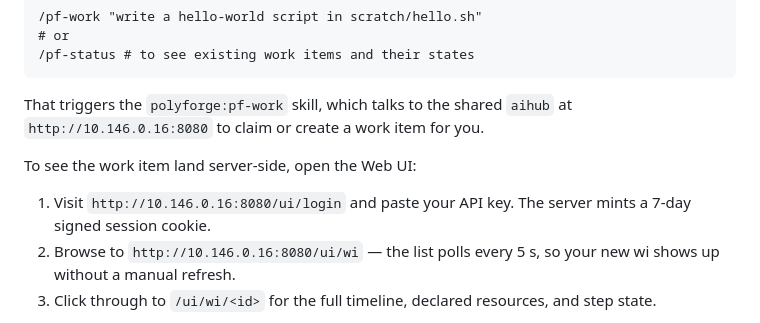
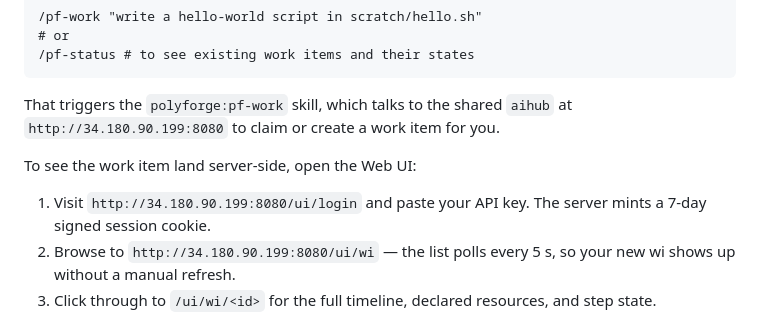
Before and after one commit to GMISWE/ieops-aihub, a Markdown page: docs/onboarding.md, the part around the change. Rendered like a GitHub page.

Commit message:
docs(onboarding): use public aihub IP in demo URLs (#127)
Newcomers hit the Web UI from their own browser, which routes through
the public address 34.180.90.199:8080, not the internal VPC IP.

Co-authored-by: root <root@qingru-dev-gpu.asia-northeast1-c.c.devv-404803.internal>

````diff
--- a/docs/onboarding.md
+++ b/docs/onboarding.md
@@ -177,13 +177,13 @@ example:
 ```
 
 That triggers the `polyforge:pf-work` skill, which talks to the shared
-`aihub` at `http://10.146.0.16:8080` to claim or create a work item for you.
+`aihub` at `http://34.180.90.199:8080` to claim or create a work item for you.
 
 To see the work item land server-side, open the Web UI:
 
-1. Visit `http://10.146.0.16:8080/ui/login` and paste your API key. The
+1. Visit `http://34.180.90.199:8080/ui/login` and paste your API key. The
    server mints a 7-day signed session cookie.
-2. Browse to `http://10.146.0.16:8080/ui/wi` — the list polls every 5 s, so
+2. Browse to `http://34.180.90.199:8080/ui/wi` — the list polls every 5 s, so
    your new wi shows up without a manual refresh.
 3. Click through to `/ui/wi/<id>` for the full timeline, declared resources,
    and step state.
````
